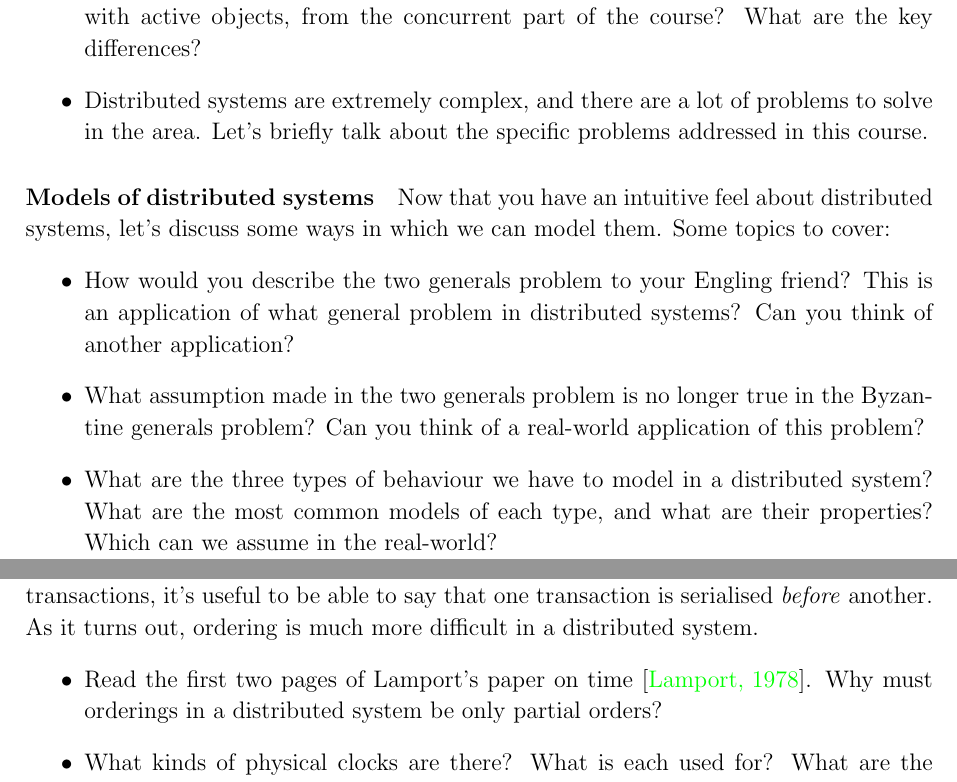
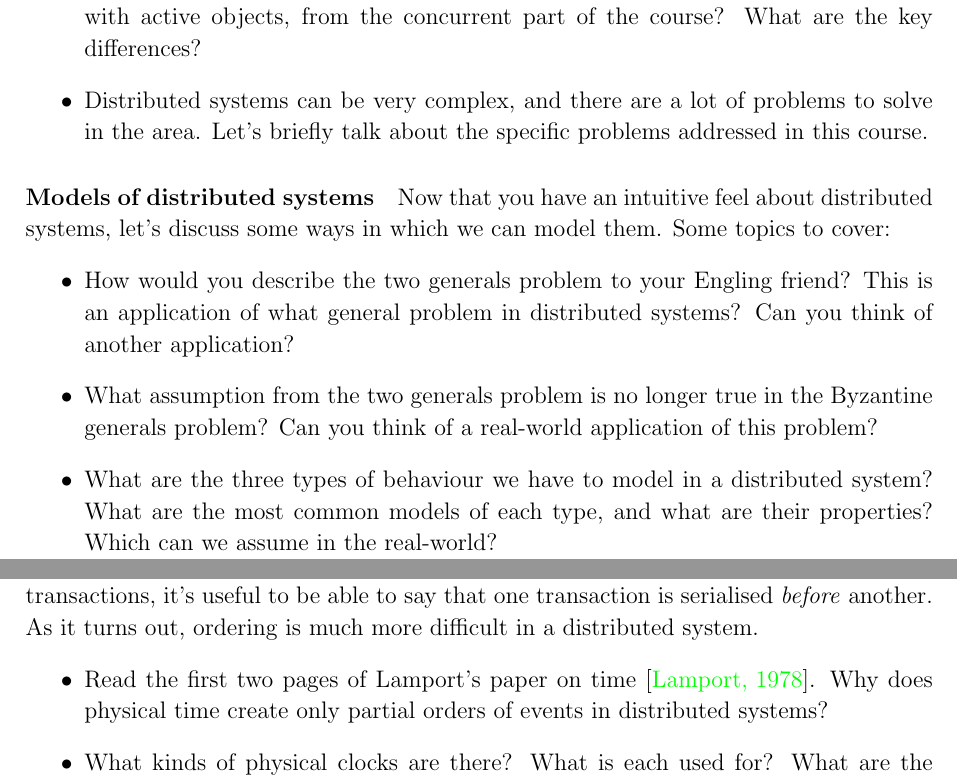
Before and after one commit to NotARealMike/CDS-Exercises, a LaTeX thesis (CDS-Exercises.tex): two parts of pages 10 and 11 of 16, joined at a grey line, cut so that both start at the same text. Compiled offline with pdfLaTeX.

Commit message:
Update SV3-4.

```diff
--- a/CDS-Exercises.tex
+++ b/CDS-Exercises.tex
@@ -615,7 +615,7 @@ Lastly, enjoy learning through these questions!
     course? What are the key differences?
     % Talk about marshalling and Java's serialisable, proto buffers,
     % JSON, and compatibility between languages
-  \item Distributed systems are extremely complex, and there are a lot
+  \item Distributed systems can be very complex, and there are a lot
     of problems to solve in the area. Let's briefly talk about the
     specific problems addressed in this course.
     % Ordering of events (using clocks), ordered broadcast over
@@ -633,7 +633,7 @@ Lastly, enjoy learning through these questions!
     distributed systems? Can you think of another application?
     % Both students should attempt this; consensus; the example in the
     % slides is acceptable
-  \item What assumption made in the two generals problem is no longer
+  \item What assumption from the two generals problem is no longer
     true in the Byzantine generals problem? Can you think of a
     real-world application of this problem?
     % Blockchain: processes have an incentive to lie, to make more
@@ -661,8 +661,8 @@ Lastly, enjoy learning through these questions!
   difficult in a distributed system.
   \begin{itemize}
   \item Read the first two pages of Lamport's paper on time
-    \cite{lamport1978time}. Why must orderings in a distributed system
-    be only partial orders?
+    \cite{lamport1978time}. Why does physical time create only partial
+    orders of events in distributed systems?
   \item What kinds of physical clocks are there? What is each used
     for? What are the shortcomings of each?
     % Quartz clocks (50ppm), atomic (1E-14), mention GPS
```
Also changed, not shown: CDS-Exercises.pdf.
